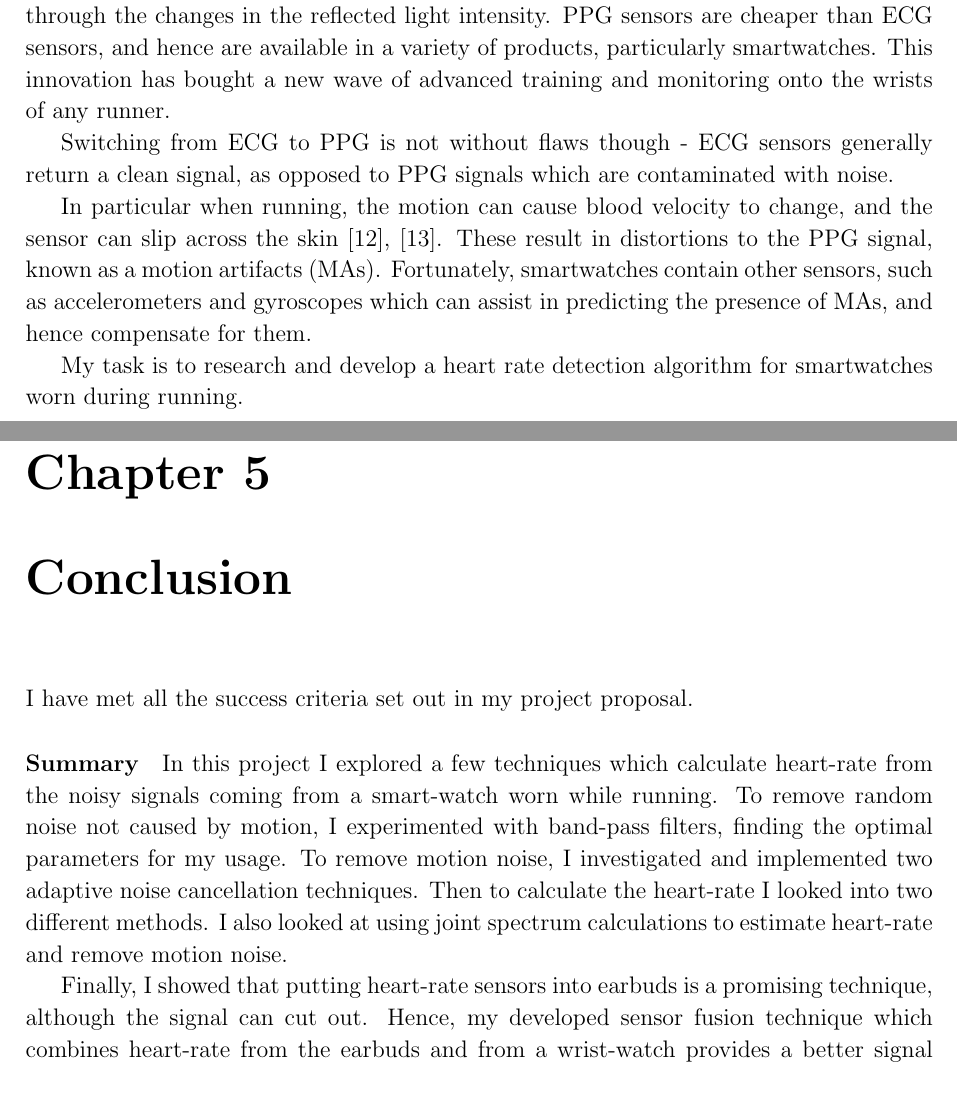
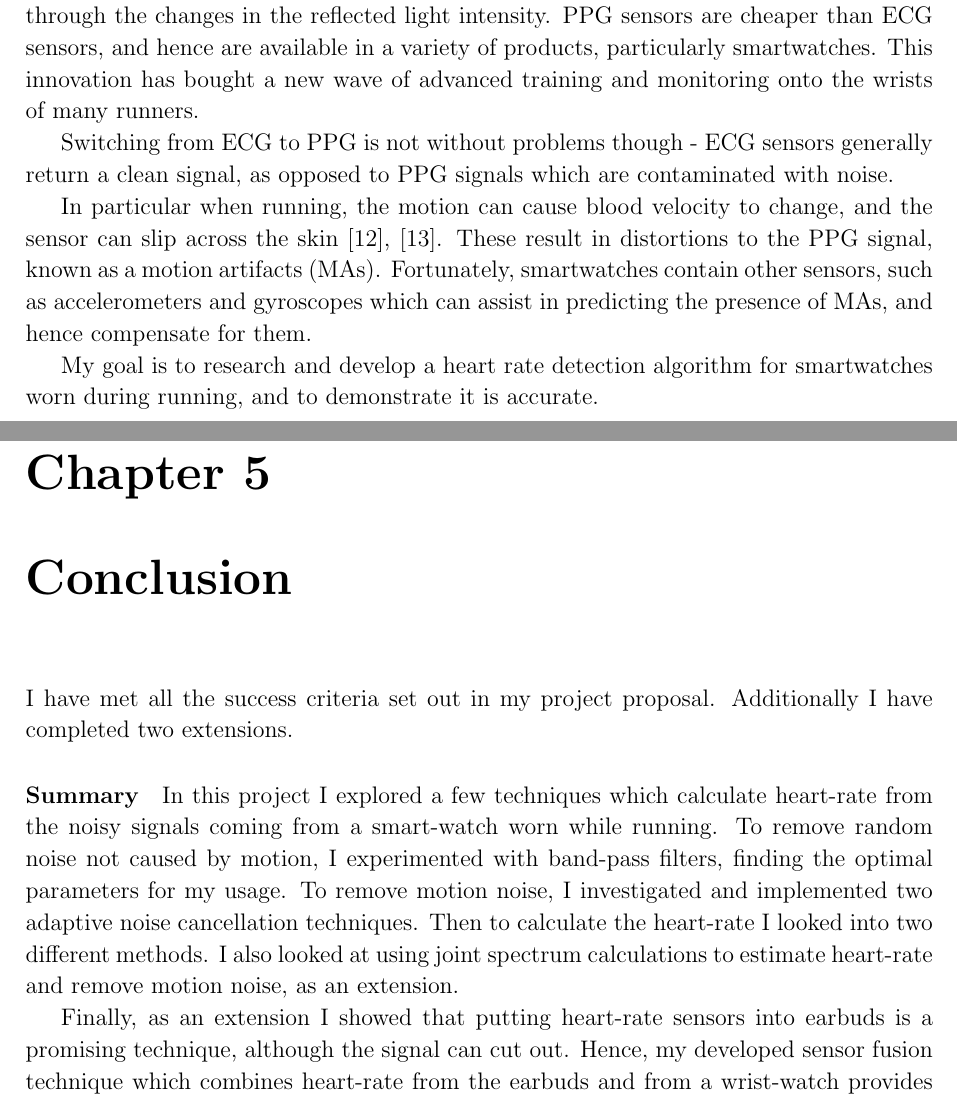
Before and after one commit to c-h-a-r-l-i-e/partII, a LaTeX thesis (dissertation/diss.tex): two parts of pages 9 and 55 of 67, joined at a grey line, cut so that both start at the same text. Compiled offline with pdfLaTeX.

Commit message:
Made some of Tim's changes

```diff
--- a/dissertation/diss.tex
+++ b/dissertation/diss.tex
@@ -174,9 +174,9 @@ cardiac cycle are detected through the changes in the reflected light
 intensity. PPG sensors are cheaper than ECG sensors, and hence are
 available in a variety of products, particularly smartwatches. This
 innovation has bought a new wave of advanced training and monitoring onto
-the wrists of any runner.
-
-Switching from ECG to PPG is not without flaws though - ECG sensors generally return a
+the wrists of many runners.
+
+Switching from ECG to PPG is not without problems though - ECG sensors generally return a
 clean signal, as opposed to PPG signals which are contaminated with
 noise.
 
@@ -187,8 +187,10 @@ motion artifacts (MAs). Fortunately, smartwatches contain other sensors, such
 as accelerometers and gyroscopes which can assist in predicting the presence of
 MAs, and hence compensate for them.
 
-My task is to research and develop a heart rate detection algorithm
-for smartwatches worn during running.
+My goal is to research and develop a heart rate detection algorithm
+for smartwatches worn during running, and to demonstrate it is accurate.
+
+
 
 \chapter{Preparation}
 
@@ -2266,6 +2268,7 @@ the rate drops to zero due to lack of contact.
 \chapter{Conclusion}
 
 I have met all the success criteria set out in my project proposal.
+Additionally I have completed two extensions.
 
 \paragraph{Summary}
 
@@ -2276,9 +2279,9 @@ finding the optimal parameters for my usage. To remove motion noise, I
 investigated and implemented two adaptive noise cancellation techniques. Then
 to calculate the heart-rate I looked into two different methods. I also
 looked at using joint spectrum calculations to estimate heart-rate and remove
-motion noise.
-
-Finally, I showed that putting heart-rate sensors into earbuds is a promising
+motion noise, as an extension.
+
+Finally, as an extension I showed that putting heart-rate sensors into earbuds is a promising
 technique, although the signal can cut out. Hence, my developed sensor fusion
 technique which combines heart-rate from the earbuds and from a wrist-watch
 provides a better signal than either alone.
```
Also changed, not shown: dissertation/diss.tex (6 more changed lines).
